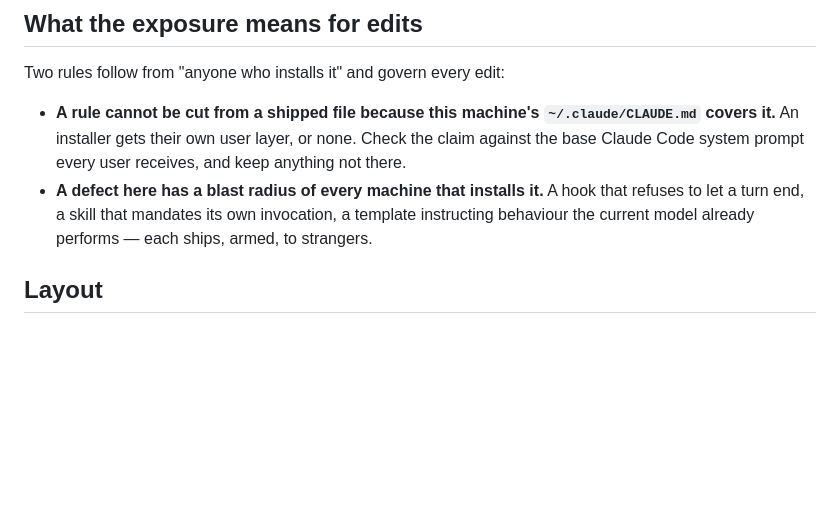
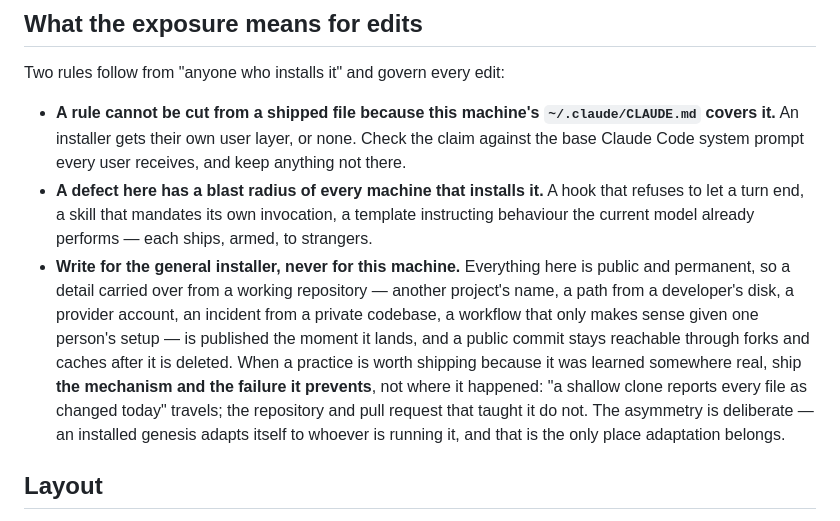
Before and after one commit to gabrieldabbah/genesis, a Markdown page: CLAUDE.md, the part around the change. GitHub-like rendering; blank space fills up the shorter version.

Commit message:
docs(claude): write for the general installer, never for this machine
The exposure section said a defect reaches every machine that installs
it, and the conventions list forbade personalization, but neither said
why or what to do when a practice worth shipping was learned inside a
private repository.

State the asymmetry: an installed genesis adapts to whoever runs it,
which is the one place adaptation belongs. Everything committed here is
public and stays reachable through forks and caches after deletion, so an
imported practice ships as the mechanism and the failure it prevents, not
as the project, path, account or incident it came from.

Co-Authored-By: Claude Opus 5 (1M context) <noreply@anthropic.com>

```diff
--- a/CLAUDE.md
+++ b/CLAUDE.md
@@ -106,6 +106,15 @@ Two rules follow from "anyone who installs it" and govern every edit:
 - **A defect here has a blast radius of every machine that installs it.** A hook that refuses to let a turn
   end, a skill that mandates its own invocation, a template instructing behaviour the current model already
   performs — each ships, armed, to strangers.
+- **Write for the general installer, never for this machine.** Everything here is public and permanent, so
+  a detail carried over from a working repository — another project's name, a path from a developer's disk,
+  a provider account, an incident from a private codebase, a workflow that only makes sense given one
+  person's setup — is published the moment it lands, and a public commit stays reachable through forks and
+  caches after it is deleted. When a practice is worth shipping because it was learned somewhere real, ship
+  **the mechanism and the failure it prevents**, not where it happened: "a shallow clone reports every file
+  as changed today" travels; the repository and pull request that taught it do not. The asymmetry is
+  deliberate — an installed genesis adapts itself to whoever is running it, and that is the only place
+  adaptation belongs.
 
 ## Layout
 
```
